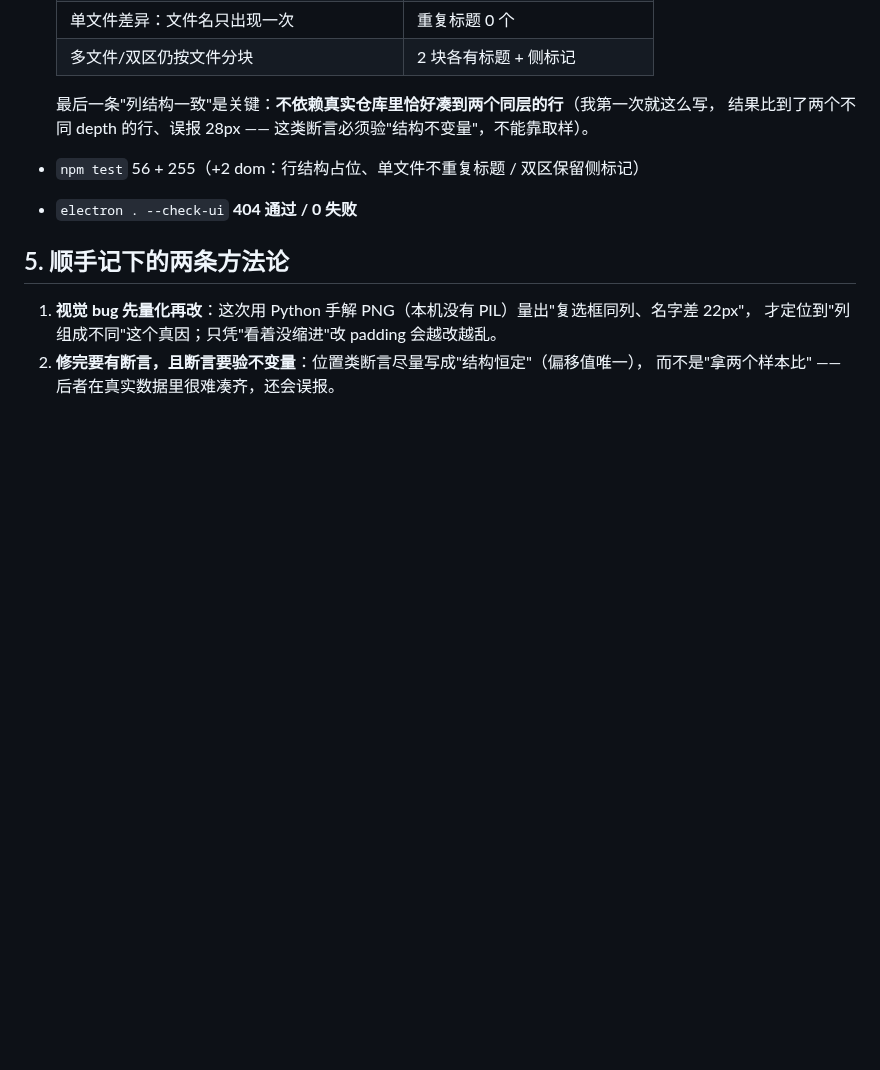
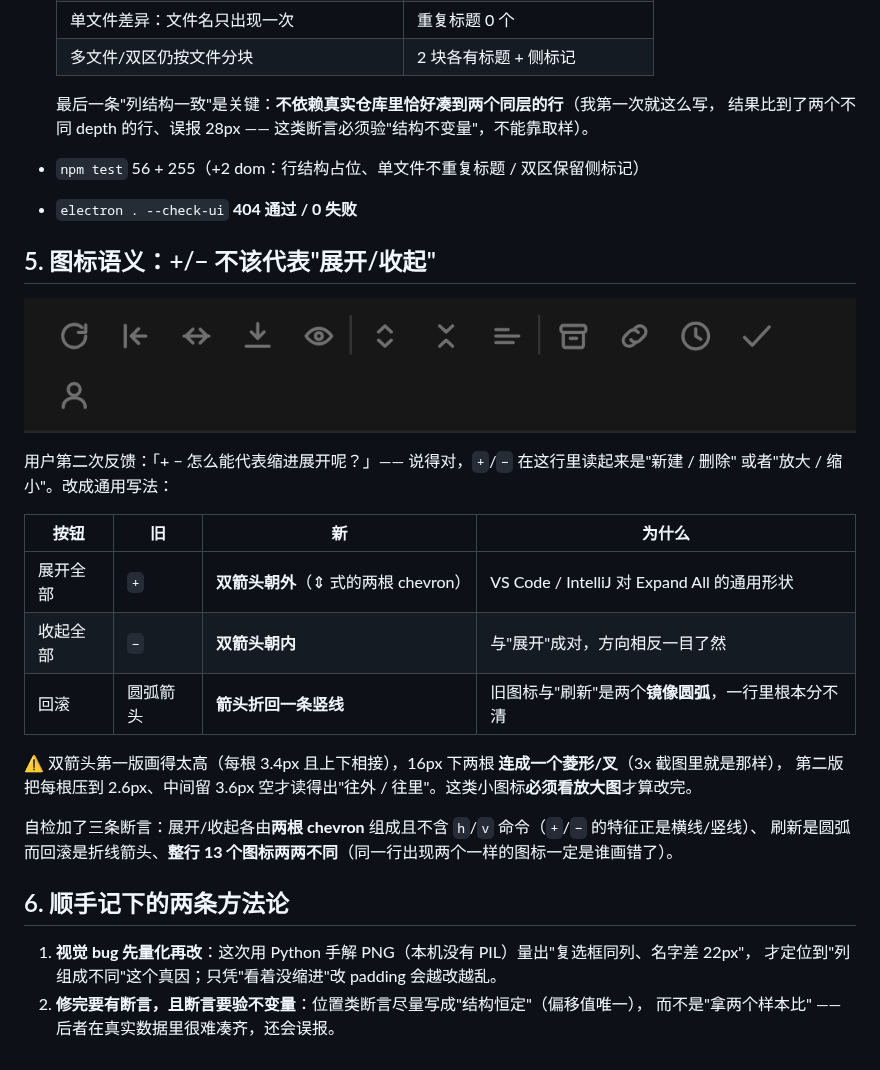
Before and after one commit to lijieyu233/my_ide, a Markdown page: docs/开发文档-081-提交面板三处视觉错位修复.md, the part around the change. GitHub-like rendering; pictures changed too: docs/img/toolbar-icons-x3.png (added); blank space fills up the shorter version.

```diff
--- a/docs/开发文档-081-提交面板三处视觉错位修复.md
+++ b/docs/开发文档-081-提交面板三处视觉错位修复.md
@@ -82,7 +82,26 @@
 - `npm test` 56 + 255（+2 dom：行结构占位、单文件不重复标题 / 双区保留侧标记）
 - `electron . --check-ui` **404 通过 / 0 失败**
 
-## 5. 顺手记下的两条方法论
+## 5. 图标语义：+/− 不该代表"展开/收起"
+
+![提交面板工具行 13 个图标 @3x](img/toolbar-icons-x3.png)
+
+用户第二次反馈：「+ − 怎么能代表缩进展开呢？」—— 说得对，`+`/`−` 在这行里读起来是"新建 / 删除"
+或者"放大 / 缩小"。改成通用写法：
+
+| 按钮 | 旧 | 新 | 为什么 |
+|---|---|---|---|
+| 展开全部 | `+` | **双箭头朝外**（⇕ 式的两根 chevron） | VS Code / IntelliJ 对 Expand All 的通用形状 |
+| 收起全部 | `−` | **双箭头朝内** | 与"展开"成对，方向相反一目了然 |
+| 回滚 | 圆弧箭头 | **箭头折回一条竖线** | 旧图标与"刷新"是两个**镜像圆弧**，一行里根本分不清 |
+
+⚠ 双箭头第一版画得太高（每根 3.4px 且上下相接），16px 下两根 **连成一个菱形/叉**（3x 截图里就是那样），
+第二版把每根压到 2.6px、中间留 3.6px 空才读得出"往外 / 往里"。这类小图标**必须看放大图**才算改完。
+
+自检加了三条断言：展开/收起各由**两根 chevron** 组成且不含 `h`/`v` 命令（`+`/`−` 的特征正是横线/竖线）、
+刷新是圆弧而回滚是折线箭头、**整行 13 个图标两两不同**（同一行出现两个一样的图标一定是谁画错了）。
+
+## 6. 顺手记下的两条方法论
 
 1. **视觉 bug 先量化再改**：这次用 Python 手解 PNG（本机没有 PIL）量出"复选框同列、名字差 22px"，
    才定位到"列组成不同"这个真因；只凭"看着没缩进"改 padding 会越改越乱。
```
Also changed, not shown: 5 other files.
